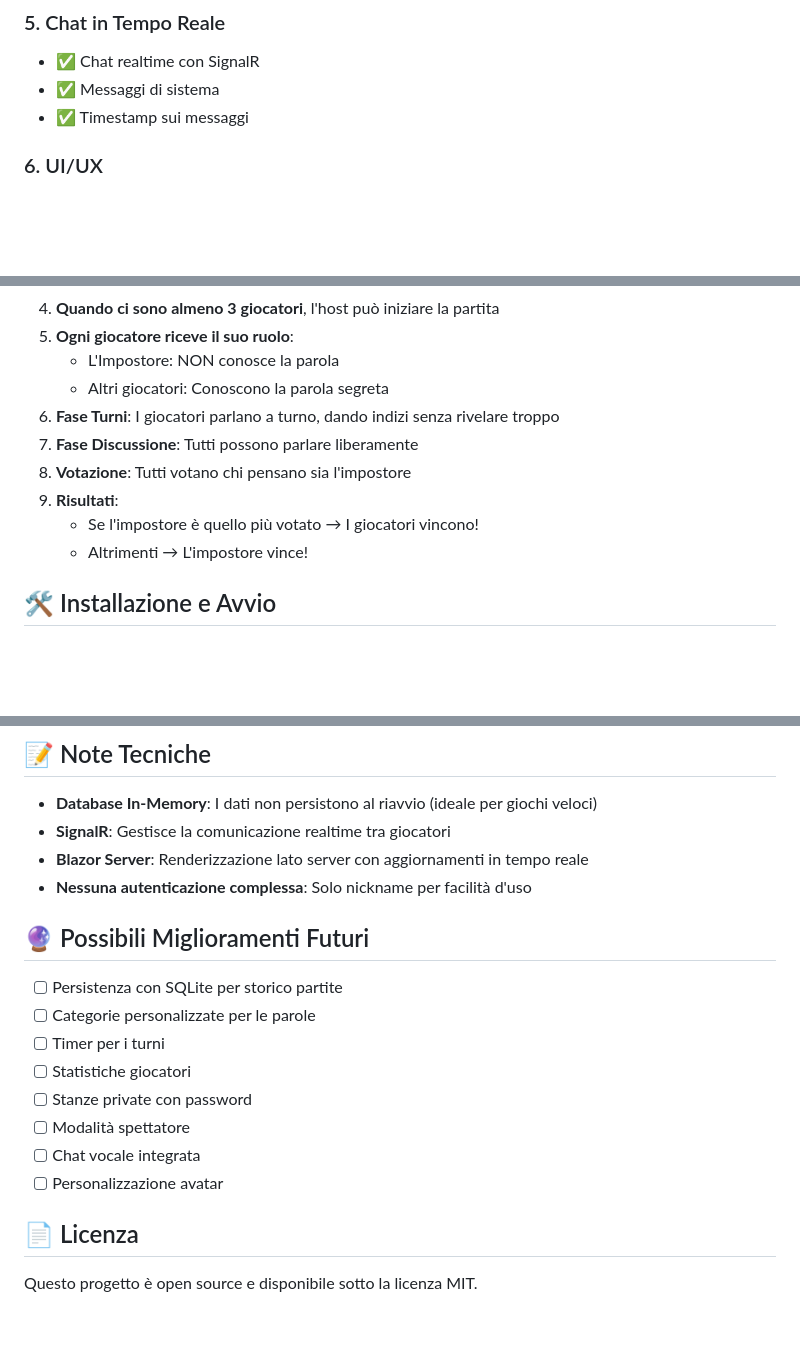
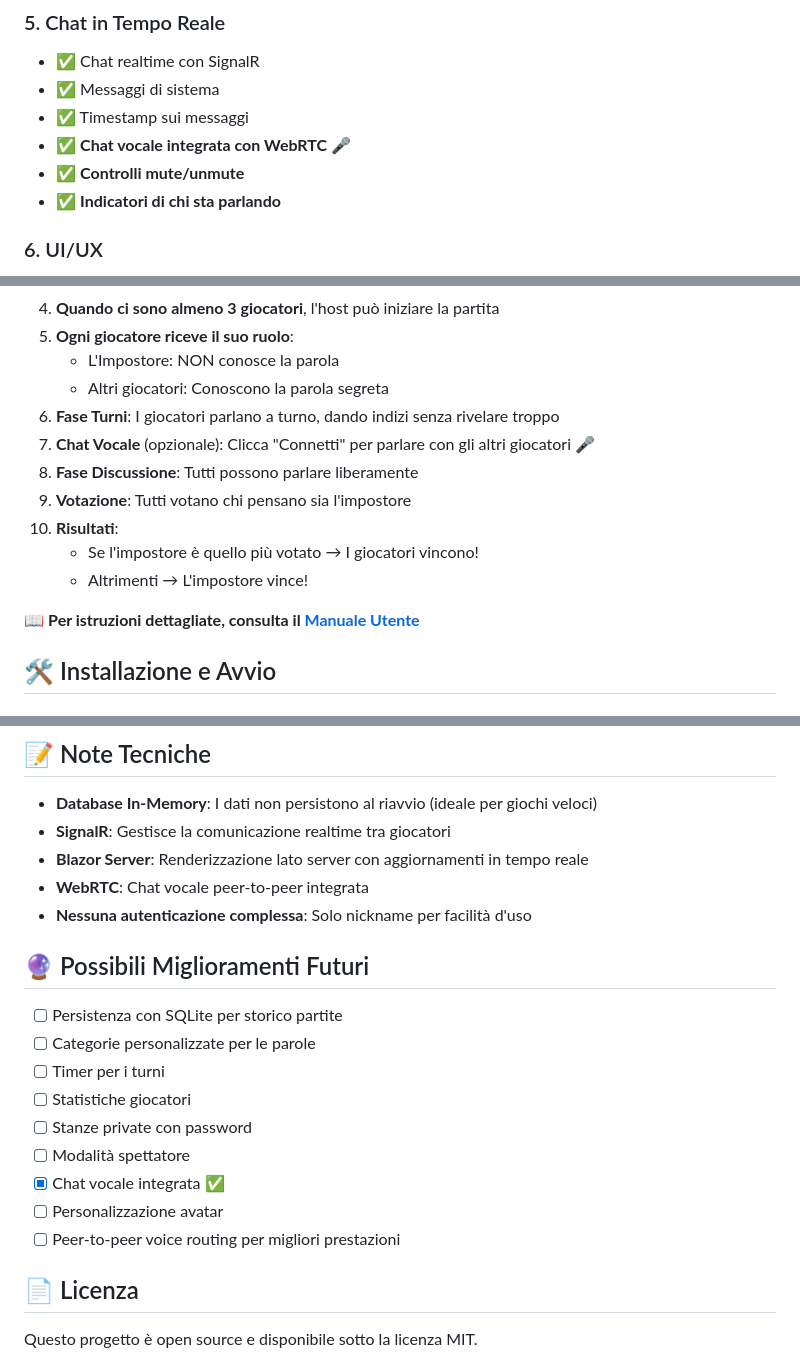
Before and after one commit to Moncymr/Impostore, a Markdown page: README.md, 3 parts joined by grey strips. GitHub-like rendering; blank space fills up the shorter version.

Commit message:
Add comprehensive user manual in Italian with voice chat instructions
Co-authored-by: Moncymr <190603622+Moncymr@users.noreply.github.com>

```diff
--- a/README.md
+++ b/README.md
@@ -43,6 +43,9 @@ Impostore è un gioco di deduzione sociale dove un giocatore è l'impostore che
 - ✅ Chat realtime con SignalR
 - ✅ Messaggi di sistema
 - ✅ Timestamp sui messaggi
+- ✅ **Chat vocale integrata con WebRTC** 🎤
+- ✅ **Controlli mute/unmute**
+- ✅ **Indicatori di chi sta parlando**
 
 ### 6. UI/UX
 - ✅ Design responsive (desktop + mobile)
@@ -60,11 +63,14 @@ Impostore è un gioco di deduzione sociale dove un giocatore è l'impostore che
    - L'Impostore: NON conosce la parola
    - Altri giocatori: Conoscono la parola segreta
 6. **Fase Turni**: I giocatori parlano a turno, dando indizi senza rivelare troppo
-7. **Fase Discussione**: Tutti possono parlare liberamente
-8. **Votazione**: Tutti votano chi pensano sia l'impostore
-9. **Risultati**:
-   - Se l'impostore è quello più votato → I giocatori vincono!
-   - Altrimenti → L'impostore vince!
+7. **Chat Vocale** (opzionale): Clicca "Connetti" per parlare con gli altri giocatori 🎤
+8. **Fase Discussione**: Tutti possono parlare liberamente
+9. **Votazione**: Tutti votano chi pensano sia l'impostore
+10. **Risultati**:
+    - Se l'impostore è quello più votato → I giocatori vincono!
+    - Altrimenti → L'impostore vince!
+
+📖 **Per istruzioni dettagliate, consulta il [Manuale Utente](MANUALE_UTENTE.md)**
 
 ## 🛠️ Installazione e Avvio
 
@@ -150,6 +156,7 @@ az webapp up --name impostore-game --resource-group myResourceGroup
 - **Database In-Memory**: I dati non persistono al riavvio (ideale per giochi veloci)
 - **SignalR**: Gestisce la comunicazione realtime tra giocatori
 - **Blazor Server**: Renderizzazione lato server con aggiornamenti in tempo reale
+- **WebRTC**: Chat vocale peer-to-peer integrata
 - **Nessuna autenticazione complessa**: Solo nickname per facilità d'uso
 
 ## 🔮 Possibili Miglioramenti Futuri
@@ -160,8 +167,9 @@ az webapp up --name impostore-game --resource-group myResourceGroup
 - [ ] Statistiche giocatori
 - [ ] Stanze private con password
 - [ ] Modalità spettatore
-- [ ] Chat vocale integrata
+- [x] Chat vocale integrata ✅
 - [ ] Personalizzazione avatar
+- [ ] Peer-to-peer voice routing per migliori prestazioni
 
 ## 📄 Licenza
 
```
Also changed, not shown: MANUALE_UTENTE.md (added, +359 -0 lines), screenshots/README.md (added, +38 -0 lines).
